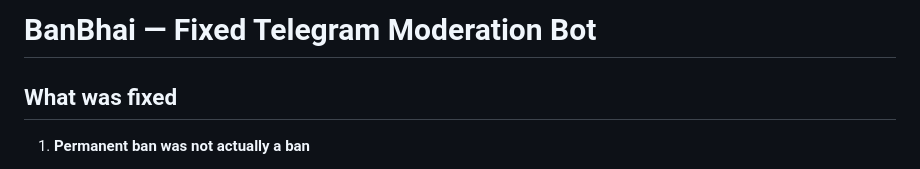
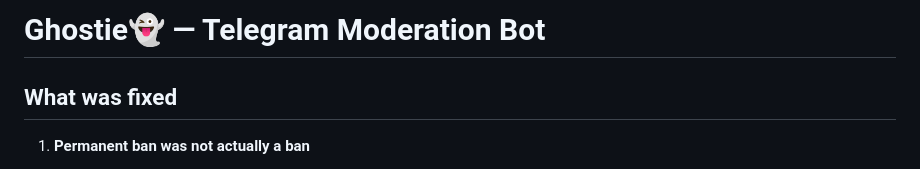
Before and after one commit to squiraldot/Ban-Bhaiyya, a Markdown page: README.md, the part around the change. GitHub-like rendering.

```diff
--- a/README.md
+++ b/README.md
@@ -1,4 +1,4 @@
-# BanBhai — Fixed Telegram Moderation Bot
+# Ghostie👻 — Telegram Moderation Bot
 
 ## What was fixed
 
```
